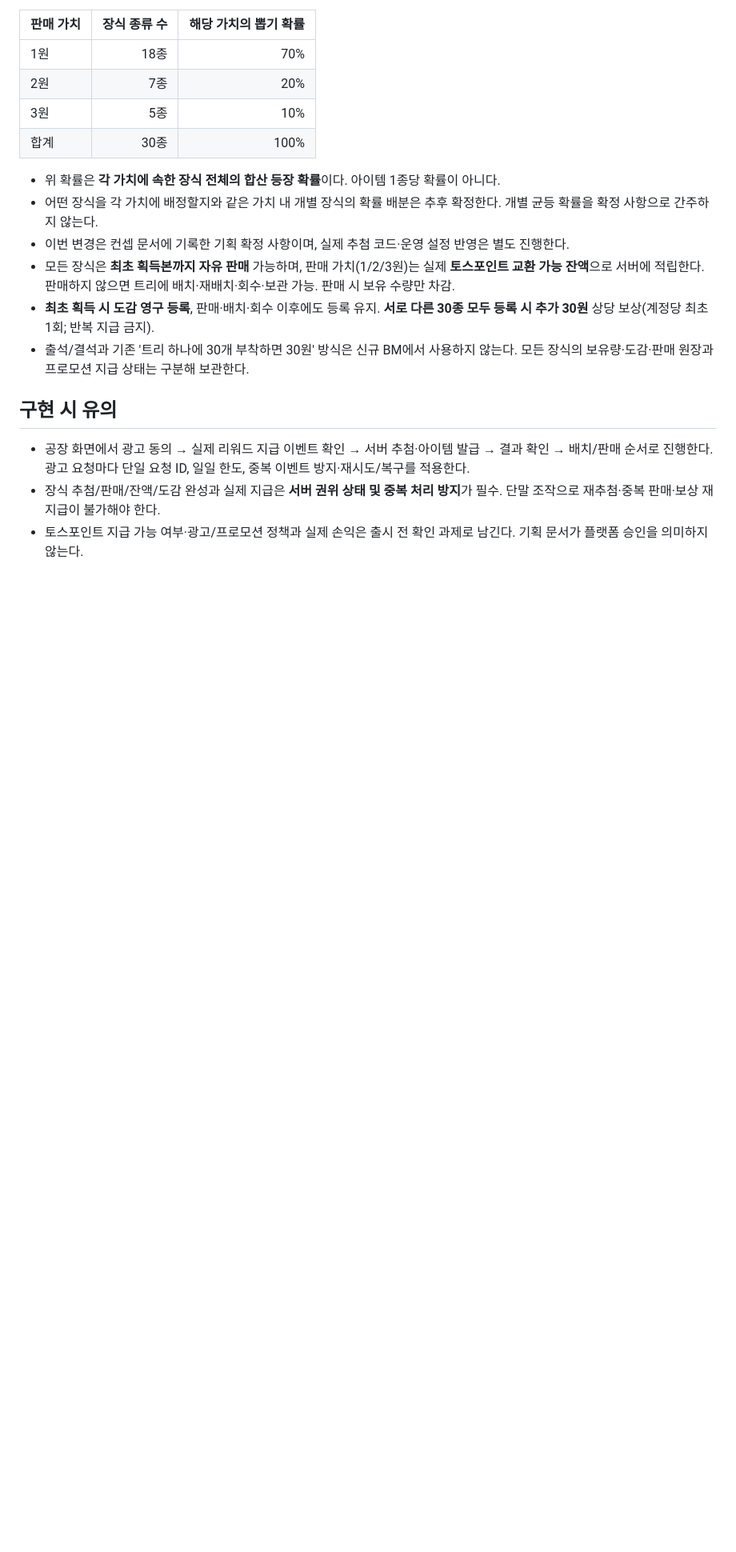
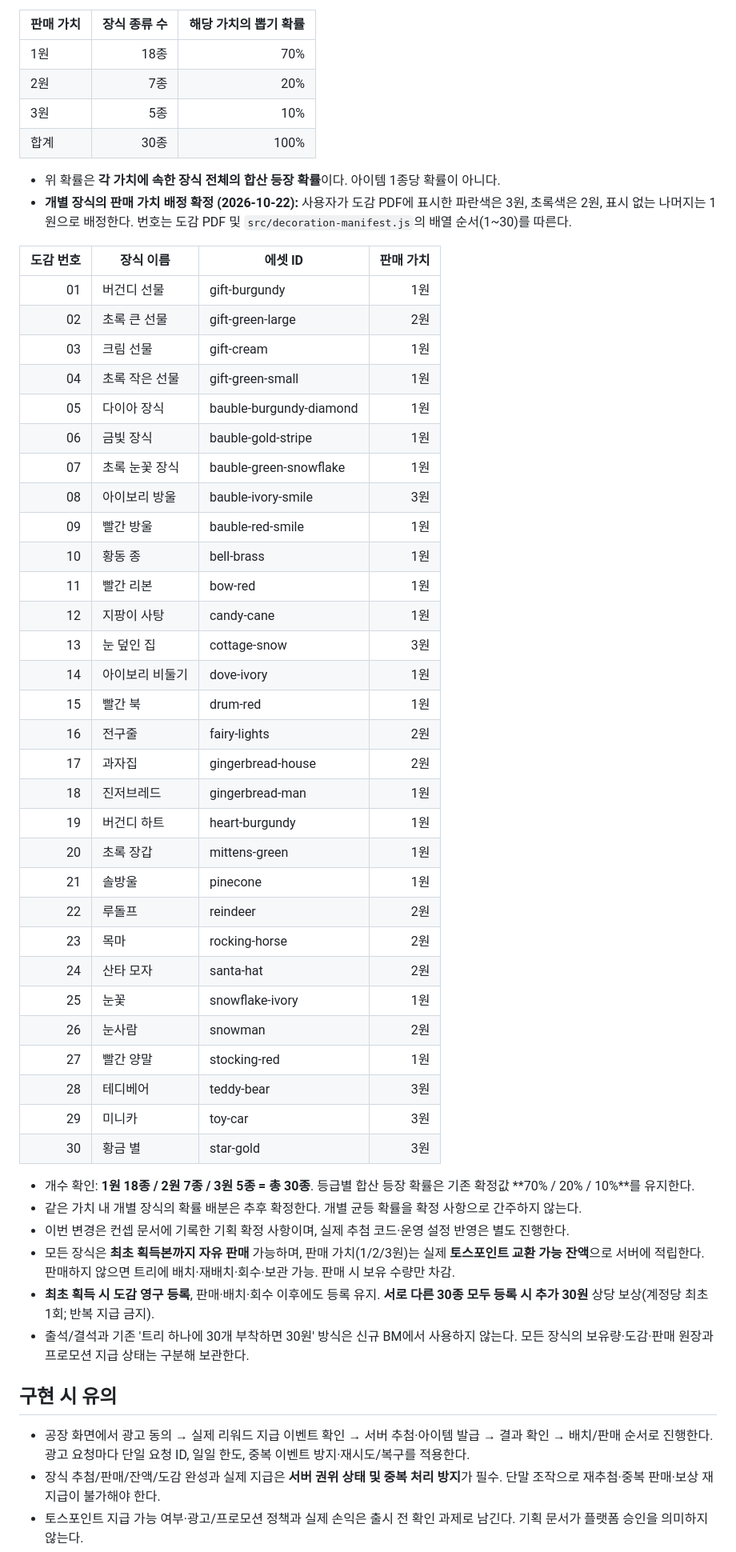
Before and after one commit to 9barcode/Christmas-tree, a Markdown page: docs/bm-v3-factory-collection.md, the part around the change. Shown at 80% size. GitHub-like rendering; blank space fills up the shorter version.

Commit message:
docs: assign all 30 decoration values from marked catalog

```diff
--- a/docs/bm-v3-factory-collection.md
+++ b/docs/bm-v3-factory-collection.md
@@ -22,7 +22,43 @@
 | 합계 | 30종 | 100% |
 
 - 위 확률은 **각 가치에 속한 장식 전체의 합산 등장 확률**이다. 아이템 1종당 확률이 아니다.
-- 어떤 장식을 각 가치에 배정할지와 같은 가치 내 개별 장식의 확률 배분은 추후 확정한다. 개별 균등 확률을 확정 사항으로 간주하지 않는다.
+- **개별 장식의 판매 가치 배정 확정 (2026-10-22):** 사용자가 도감 PDF에 표시한 파란색은 3원, 초록색은 2원, 표시 없는 나머지는 1원으로 배정한다. 번호는 도감 PDF 및 `src/decoration-manifest.js`의 배열 순서(1~30)를 따른다.
+
+| 도감 번호 | 장식 이름 | 에셋 ID | 판매 가치 |
+| ---: | --- | --- | ---: |
+| 01 | 버건디 선물 | gift-burgundy | 1원 |
+| 02 | 초록 큰 선물 | gift-green-large | 2원 |
+| 03 | 크림 선물 | gift-cream | 1원 |
+| 04 | 초록 작은 선물 | gift-green-small | 1원 |
+| 05 | 다이아 장식 | bauble-burgundy-diamond | 1원 |
+| 06 | 금빛 장식 | bauble-gold-stripe | 1원 |
+| 07 | 초록 눈꽃 장식 | bauble-green-snowflake | 1원 |
+| 08 | 아이보리 방울 | bauble-ivory-smile | 3원 |
+| 09 | 빨간 방울 | bauble-red-smile | 1원 |
+| 10 | 황동 종 | bell-brass | 1원 |
+| 11 | 빨간 리본 | bow-red | 1원 |
+| 12 | 지팡이 사탕 | candy-cane | 1원 |
+| 13 | 눈 덮인 집 | cottage-snow | 3원 |
+| 14 | 아이보리 비둘기 | dove-ivory | 1원 |
+| 15 | 빨간 북 | drum-red | 1원 |
+| 16 | 전구줄 | fairy-lights | 2원 |
+| 17 | 과자집 | gingerbread-house | 2원 |
+| 18 | 진저브레드 | gingerbread-man | 1원 |
+| 19 | 버건디 하트 | heart-burgundy | 1원 |
+| 20 | 초록 장갑 | mittens-green | 1원 |
+| 21 | 솔방울 | pinecone | 1원 |
+| 22 | 루돌프 | reindeer | 2원 |
+| 23 | 목마 | rocking-horse | 2원 |
+| 24 | 산타 모자 | santa-hat | 2원 |
+| 25 | 눈꽃 | snowflake-ivory | 1원 |
+| 26 | 눈사람 | snowman | 2원 |
+| 27 | 빨간 양말 | stocking-red | 1원 |
+| 28 | 테디베어 | teddy-bear | 3원 |
+| 29 | 미니카 | toy-car | 3원 |
+| 30 | 황금 별 | star-gold | 3원 |
+
+- 개수 확인: **1원 18종 / 2원 7종 / 3원 5종 = 총 30종**. 등급별 합산 등장 확률은 기존 확정값 **70% / 20% / 10%**를 유지한다.
+- 같은 가치 내 개별 장식의 확률 배분은 추후 확정한다. 개별 균등 확률을 확정 사항으로 간주하지 않는다.
 - 이번 변경은 컨셉 문서에 기록한 기획 확정 사항이며, 실제 추첨 코드·운영 설정 반영은 별도 진행한다.
 - 모든 장식은 **최초 획득본까지 자유 판매** 가능하며, 판매 가치(1/2/3원)는 실제 **토스포인트 교환 가능 잔액**으로 서버에 적립한다. 판매하지 않으면 트리에 배치·재배치·회수·보관 가능. 판매 시 보유 수량만 차감.
 - **최초 획득 시 도감 영구 등록**, 판매·배치·회수 이후에도 등록 유지. **서로 다른 30종 모두 등록 시 추가 30원** 상당 보상(계정당 최초 1회; 반복 지급 금지).
```
